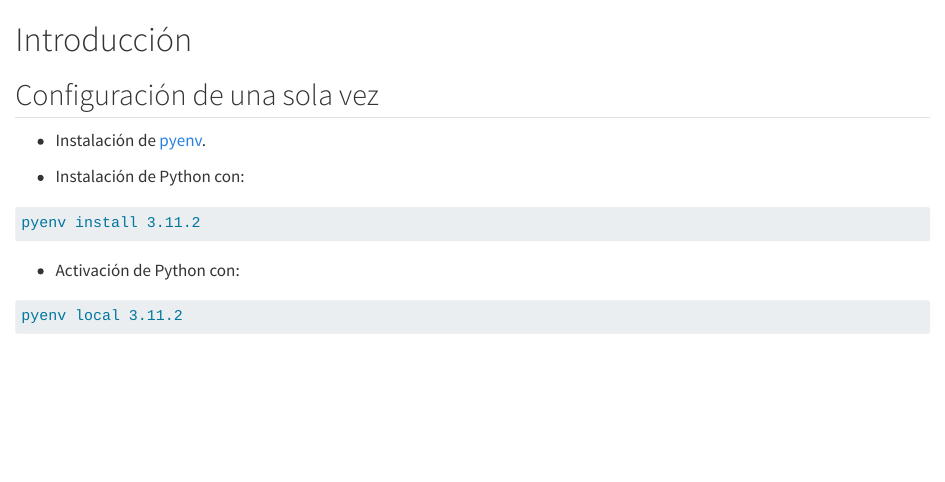
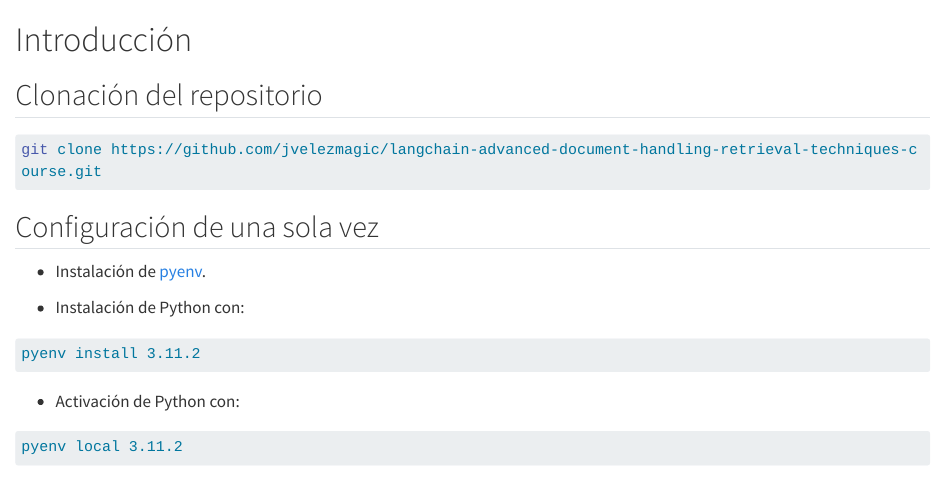
Before and after one commit to jvelezmagic/langchain-advanced-document-handling-retrieval-techniques-course, a Quarto document (index.qmd): the page in a window 1100 px wide, from its top. Rendered offline with R 4.5, knitr and Pandoc in place of Quarto, with nearby package versions; long lines of code are wrapped.

Commit message:
Add repo clone instructions

````diff
--- a/index.qmd
+++ b/index.qmd
@@ -1,4 +1,10 @@
 # Introducción {.unnumbered}
+
+## Clonación del repositorio
+
+```bash
+git clone https://github.com/jvelezmagic/langchain-advanced-document-handling-retrieval-techniques-course.git
+```
 
 ## Configuración de una sola vez
 
````
Also changed, not shown: README.md, docs/search.json, 2 other files.
